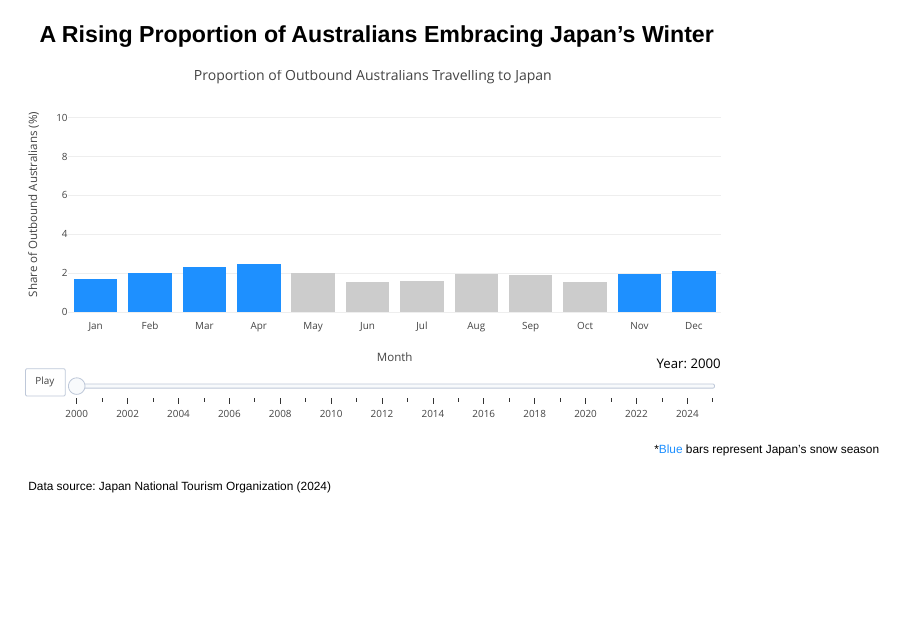
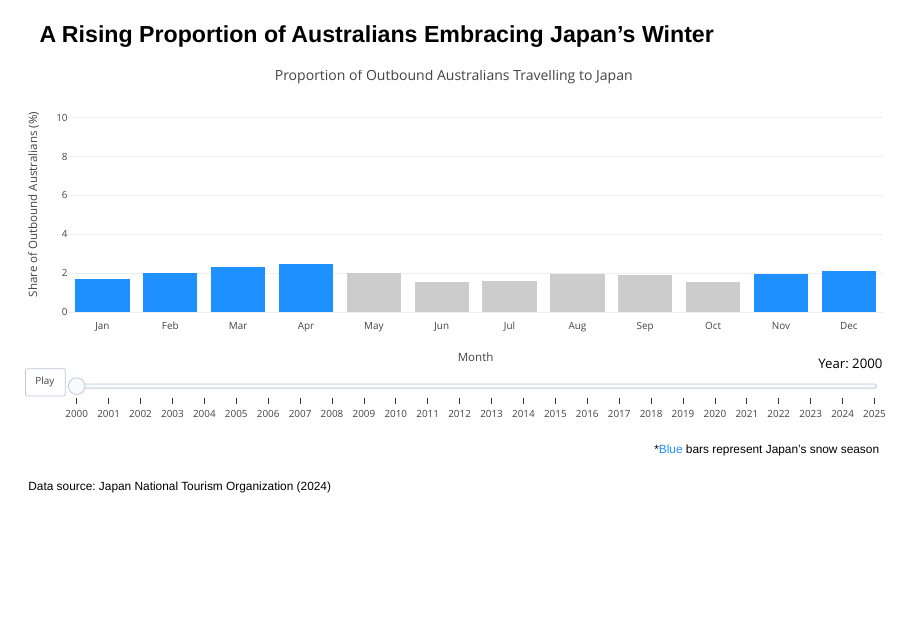
Before and after one commit to s4111727/MATH2270_Assignment3, a Quarto document (Assignment3.qmd): page 3 of 14. Rendered offline with R 4.5, knitr and Pandoc in place of Quarto, with nearby package versions; drawn as Slidy slides in place of the format the file asks for; some code elsewhere in the file could not run offline.

Commit message:
Add files via upload

````diff
--- a/Assignment3.qmd
+++ b/Assignment3.qmd
@@ -30,7 +30,7 @@ Photographer: Noriko Hayashi
 
 ### A Rising Proportion of Australians Embracing Japan's Winter
 
-```{r, echo=FALSE}
+```{r, echo=FALSE, out.width="100%"}
 destinations <- read.csv("destinations_clean.csv")
 destinations$Month <- factor(destinations$Month,
                              levels=c("Jan", "Feb", "Mar", "Apr", "May", "Jun",
````
